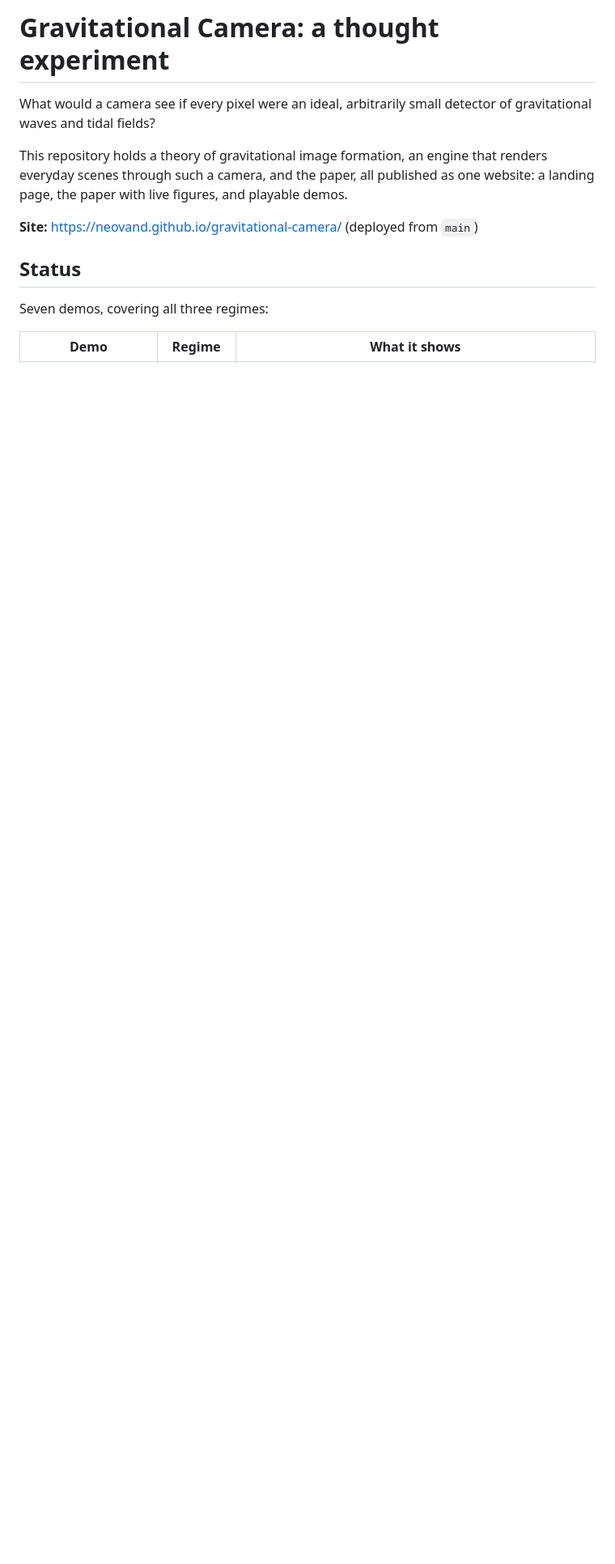
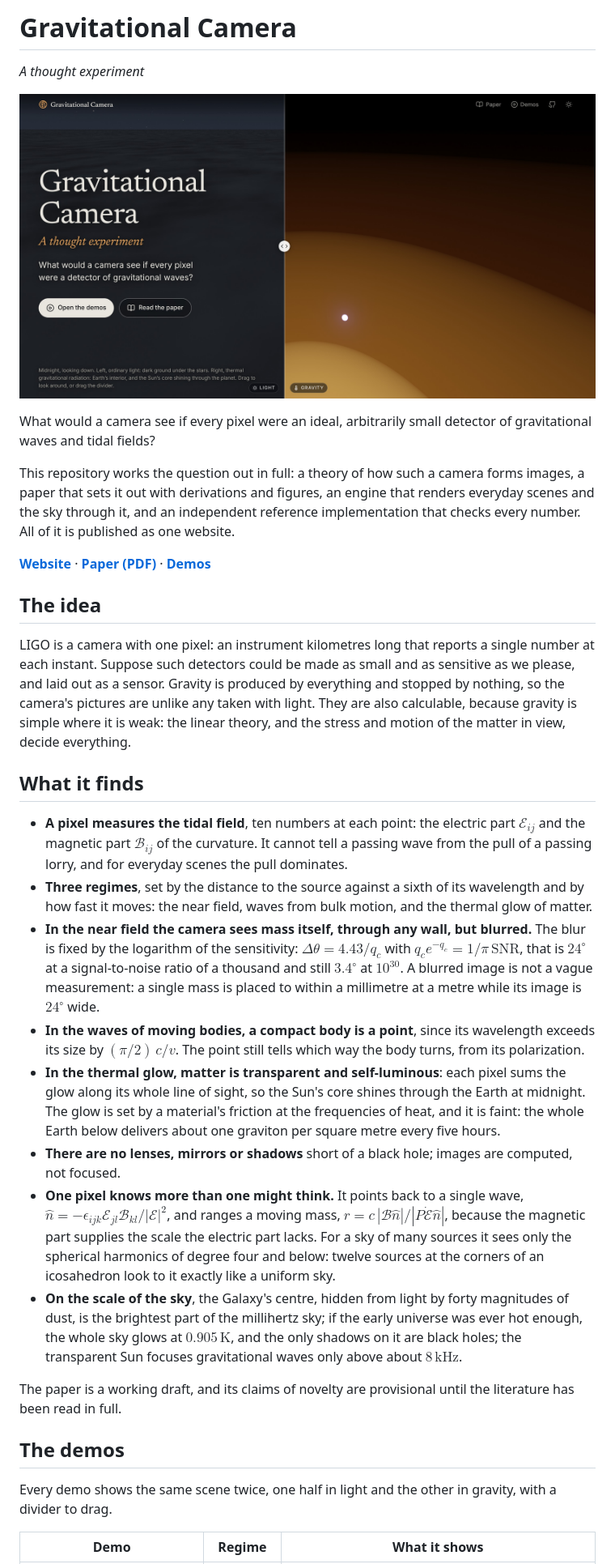
Before and after one commit to NeoVand/gravitational-camera, a Markdown page: README.md, the part around one of its changes. Shown at 81% size. Drawn GitHub-style; pictures changed too: docs/banner.jpg (added); blank space fills up the shorter version.

```diff
--- a/README.md
+++ b/README.md
@@ -1,17 +1,61 @@
-# Gravitational Camera: a thought experiment
+# Gravitational Camera
 
-What would a camera see if every pixel were an ideal, arbitrarily small detector
-of gravitational waves and tidal fields?
+*A thought experiment*
 
-This repository holds a theory of gravitational image formation, an engine that
-renders everyday scenes through such a camera, and the paper, all published as
-one website: a landing page, the paper with live figures, and playable demos.
+![The landing page: at midnight, looking down. Left, in light, the dark ground under the stars; right, in gravity, the Earth's interior glowing in its thermal gravitational radiation, and the Sun's core shining through the planet.](docs/banner.jpg)
 
-**Site:** <https://neovand.github.io/gravitational-camera/> (deployed from `main`)
+What would a camera see if every pixel were an ideal, arbitrarily small detector of gravitational waves and tidal
+fields?
 
-## Status
+This repository works the question out in full: a theory of how such a camera forms images, a paper that sets it out
+with derivations and figures, an engine that renders everyday scenes and the sky through it, and an independent
+reference implementation that checks every number. All of it is published as one website.
 
-Seven demos, covering all three regimes:
+**[Website](https://neovand.github.io/gravitational-camera/)** ·
+**[Paper (PDF)](https://neovand.github.io/gravitational-camera/gravitational-camera.pdf)** ·
+**[Demos](https://neovand.github.io/gravitational-camera/demo/)**
+
+## The idea
+
+LIGO is a camera with one pixel: an instrument kilometres long that reports a single number at each instant. Suppose
+such detectors could be made as small and as sensitive as we please, and laid out as a sensor. Gravity is produced by
+everything and stopped by nothing, so the camera's pictures are unlike any taken with light. They are also
+calculable, because gravity is simple where it is weak: the linear theory, and the stress and motion of the matter in
+view, decide everything.
+
+## What it finds
+
+- **A pixel measures the tidal field**, ten numbers at each point: the electric part $\mathcal{E}_{ij}$ and the
+  magnetic part $\mathcal{B}_{ij}$ of the curvature. It cannot tell a passing wave from the pull of a passing lorry,
+  and for everyday scenes the pull dominates.
+- **Three regimes**, set by the distance to the source against a sixth of its wavelength and by how fast it moves: the
+  near field, waves from bulk motion, and the thermal glow of matter.
+- **In the near field the camera sees mass itself, through any wall, but blurred.** The blur is fixed by the logarithm
+  of the sensitivity: $\Delta\theta = 4.43/q_c$ with $q_c e^{-q_c} = 1/\pi\,\mathrm{SNR}$, that is $24^\circ$ at a
+  signal-to-noise ratio of a thousand and still $3.4^\circ$ at $10^{30}$. A blurred image is not a vague measurement:
+  a single mass is placed to within a millimetre at a metre while its image is $24^\circ$ wide.
+- **In the waves of moving bodies, a compact body is a point**, since its wavelength exceeds its size by $(\pi/2)\,c/v$.
+  The point still tells which way the body turns, from its polarization.
+- **In the thermal glow, matter is transparent and self-luminous**: each pixel sums the glow along its whole line of
+  sight, so the Sun's core shines through the Earth at midnight. The glow is set by a material's friction at the
+  frequencies of heat, and it is faint: the whole Earth below delivers about one graviton per square metre every five
+  hours.
+- **There are no lenses, mirrors or shadows** short of a black hole; images are computed, not focused.
+- **One pixel knows more than one might think.** It points back to a single wave,
+  $\hat n = -\epsilon_{ijk}\mathcal{E}_{jl}\mathcal{B}_{kl}/|\mathcal{E}|^2$, and ranges a moving mass,
+  $r = c\,|\mathcal{B}\hat n|/|P\dot{\mathcal{E}}\hat n|$, because the magnetic part supplies the scale the electric
+  part lacks. For a sky of many sources it sees only the spherical harmonics of degree four and below: twelve sources
+  at the corners of an icosahedron look to it exactly like a uniform sky.
+- **On the scale of the sky**, the Galaxy's centre, hidden from light by forty magnitudes of dust, is the brightest
+  part of the millihertz sky; if the early universe was ever hot enough, the whole sky glows at $0.905\,\mathrm{K}$,
+  and the only shadows on it are black holes; the transparent Sun focuses gravitational waves only above about
+  $8\,\mathrm{kHz}$.
+
+The paper is a working draft, and its claims of novelty are provisional until the literature has been read in full.
+
+## The demos
+
+Every demo shows the same scene twice, one half in light and the other in gravity, with a divider to drag.
 
 | Demo | Regime | What it shows |
 |---|---|---|
```
Also changed, not shown: other parts of README.md (+51 -50 lines).
